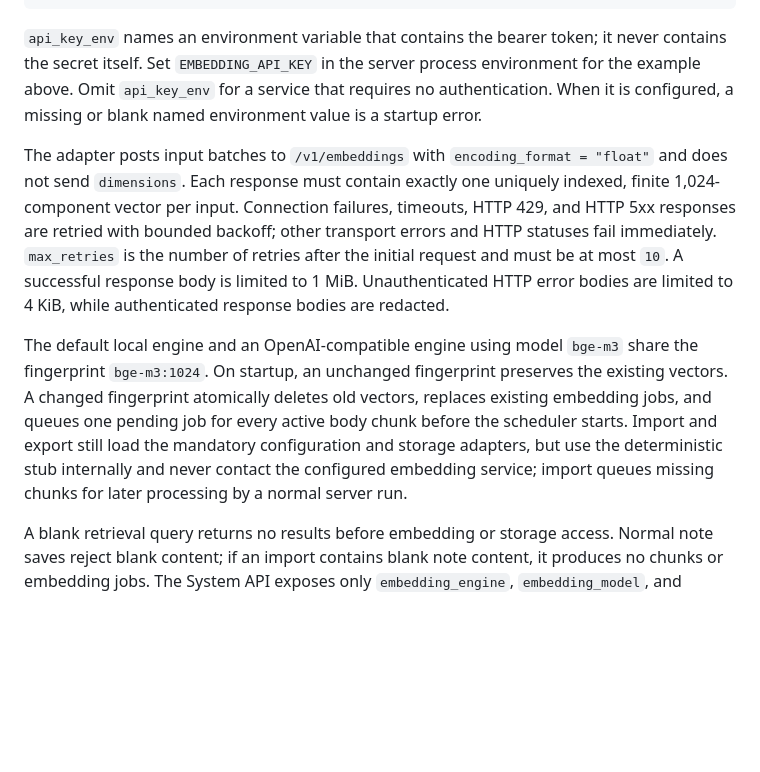
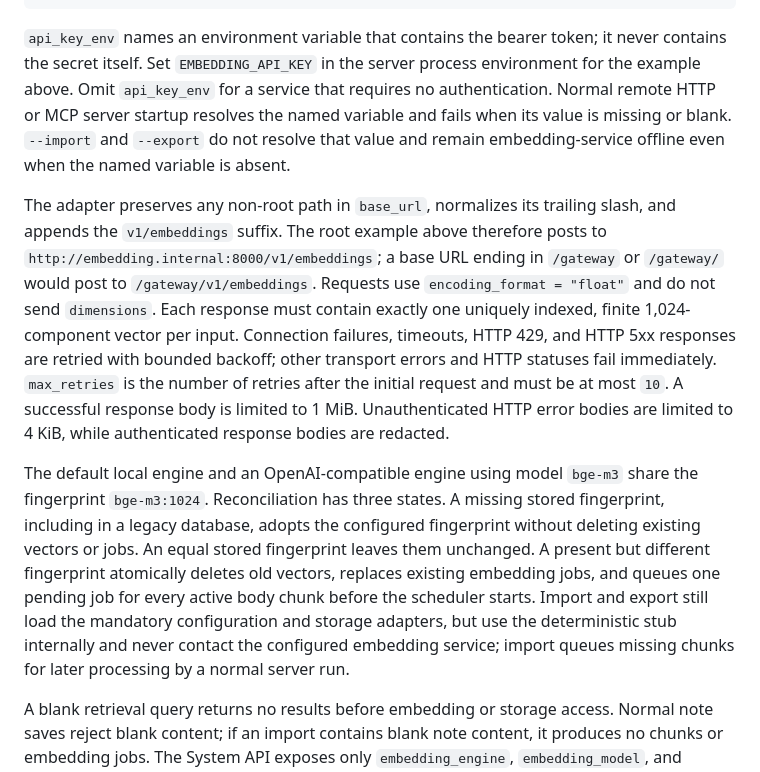
Before and after one commit to gsmlg-opt/agent-note, a Markdown page: README.md, the part around the change. GitHub-like rendering; blank space fills up the shorter version.

Commit message:
docs(embedding): clarify remote startup behavior

```diff
--- a/README.md
+++ b/README.md
@@ -207,24 +207,30 @@ max_retries = 3
 
 `api_key_env` names an environment variable that contains the bearer token; it never contains the
 secret itself. Set `EMBEDDING_API_KEY` in the server process environment for the example above.
-Omit `api_key_env` for a service that requires no authentication. When it is configured, a missing
-or blank named environment value is a startup error.
+Omit `api_key_env` for a service that requires no authentication. Normal remote HTTP or MCP server
+startup resolves the named variable and fails when its value is missing or blank. `--import` and
+`--export` do not resolve that value and remain embedding-service offline even when the named
+variable is absent.
 
-The adapter posts input batches to `/v1/embeddings` with `encoding_format = "float"` and does not
-send `dimensions`. Each response must contain exactly one uniquely indexed, finite
-1,024-component vector per input. Connection failures, timeouts, HTTP 429, and HTTP 5xx responses
-are retried with bounded backoff; other transport errors and HTTP statuses fail immediately.
-`max_retries` is the number of retries after the initial request and must be at most `10`. A
-successful response body is limited to 1 MiB. Unauthenticated HTTP error bodies are limited to
-4 KiB, while authenticated response bodies are redacted.
+The adapter preserves any non-root path in `base_url`, normalizes its trailing slash, and appends
+the `v1/embeddings` suffix. The root example above therefore posts to
+`http://embedding.internal:8000/v1/embeddings`; a base URL ending in `/gateway` or `/gateway/`
+would post to `/gateway/v1/embeddings`. Requests use `encoding_format = "float"` and do not send
+`dimensions`. Each response must contain exactly one uniquely indexed, finite 1,024-component
+vector per input. Connection failures, timeouts, HTTP 429, and HTTP 5xx responses are retried with
+bounded backoff; other transport errors and HTTP statuses fail immediately. `max_retries` is the
+number of retries after the initial request and must be at most `10`. A successful response body is
+limited to 1 MiB. Unauthenticated HTTP error bodies are limited to 4 KiB, while authenticated
+response bodies are redacted.
 
 The default local engine and an OpenAI-compatible engine using model `bge-m3` share the fingerprint
-`bge-m3:1024`. On startup, an unchanged fingerprint preserves the existing vectors. A changed
-fingerprint atomically deletes old vectors, replaces existing embedding jobs, and queues one
-pending job for every active body chunk before the scheduler starts. Import and export still load
-the mandatory configuration and storage adapters, but use the deterministic stub internally and
-never contact the configured embedding service; import queues missing chunks for later processing
-by a normal server run.
+`bge-m3:1024`. Reconciliation has three states. A missing stored fingerprint, including in a legacy
+database, adopts the configured fingerprint without deleting existing vectors or jobs. An equal
+stored fingerprint leaves them unchanged. A present but different fingerprint atomically deletes
+old vectors, replaces existing embedding jobs, and queues one pending job for every active body
+chunk before the scheduler starts. Import and export still load the mandatory configuration and
+storage adapters, but use the deterministic stub internally and never contact the configured
+embedding service; import queues missing chunks for later processing by a normal server run.
 
 A blank retrieval query returns no results before embedding or storage access. Normal note saves
 reject blank content; if an import contains blank note content, it produces no chunks or embedding
```
Also changed, not shown: docs/design.md (+17 -10 lines).
